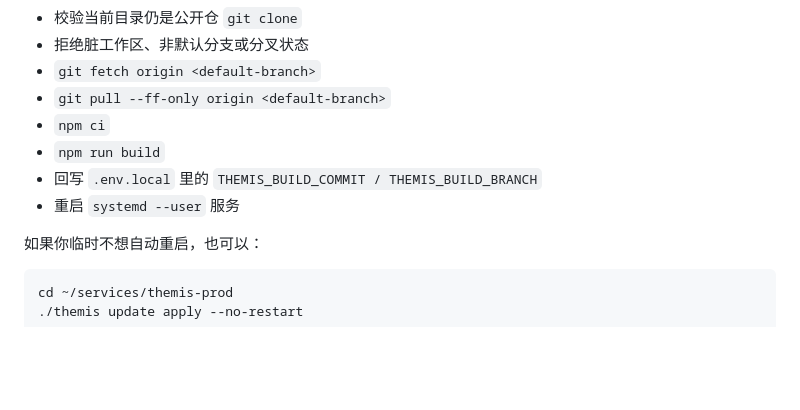
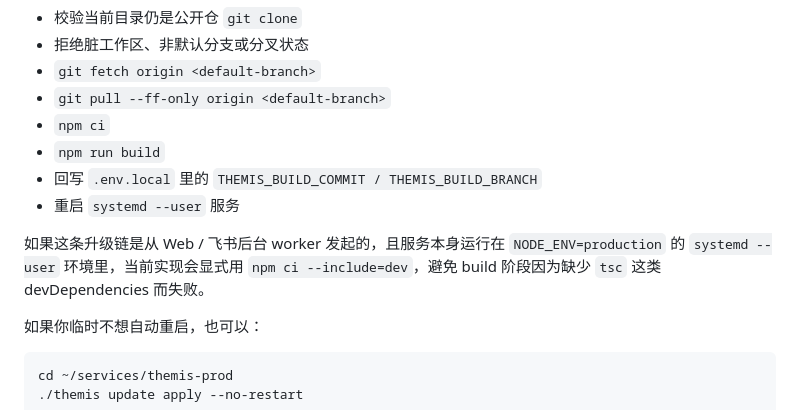
Before and after one commit to gyyxs88/themis, a Markdown page: docs/repository/themis-systemd-prod-service.md, the part around the change. Rendered like a GitHub page; blank space fills up the shorter version.

Commit message:
Document dev dependency install during managed update

````diff
--- a/docs/repository/themis-systemd-prod-service.md
+++ b/docs/repository/themis-systemd-prod-service.md
@@ -191,6 +191,8 @@ cd ~/services/themis-prod
 - 回写 `.env.local` 里的 `THEMIS_BUILD_COMMIT / THEMIS_BUILD_BRANCH`
 - 重启 `systemd --user` 服务
 
+如果这条升级链是从 Web / 飞书后台 worker 发起的，且服务本身运行在 `NODE_ENV=production` 的 `systemd --user` 环境里，当前实现会显式用 `npm ci --include=dev`，避免 build 阶段因为缺少 `tsc` 这类 devDependencies 而失败。
+
 如果你临时不想自动重启，也可以：
 
 ```bash
````
